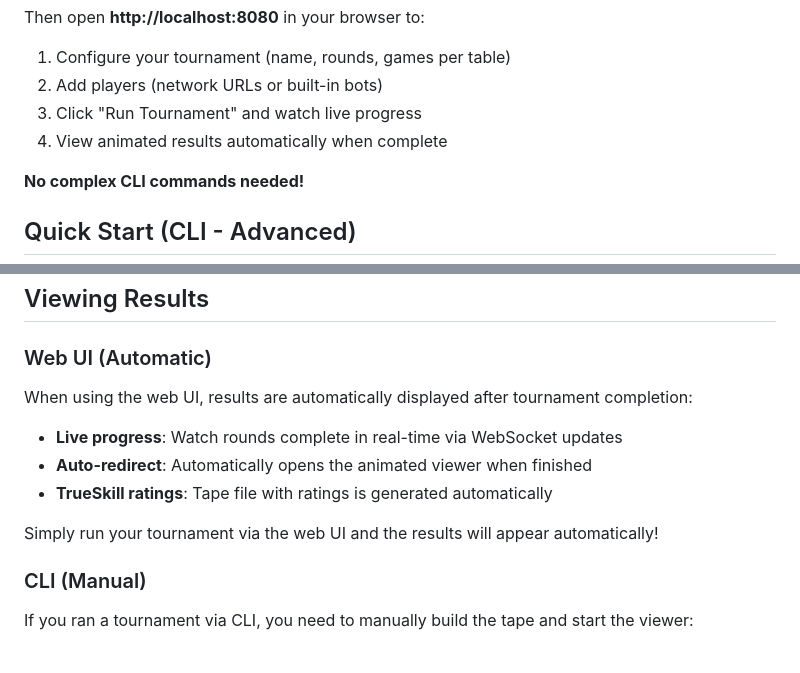
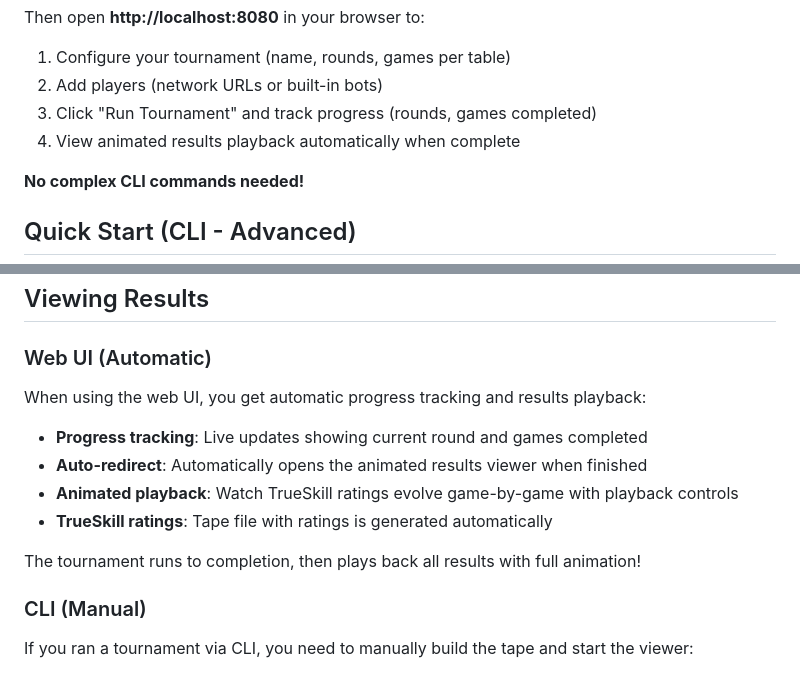
Before and after one commit to brandeis-cosi-103a/atg-tournament-runner, a Markdown page: README.md, 2 parts joined by grey strips. Rendered like a GitHub page.

Commit message:
docs: clarify live progress vs playback in README

```diff
--- a/README.md
+++ b/README.md
@@ -68,8 +68,8 @@ docker run --rm \
 Then open **http://localhost:8080** in your browser to:
 1. Configure your tournament (name, rounds, games per table)
 2. Add players (network URLs or built-in bots)
-3. Click "Run Tournament" and watch live progress
-4. View animated results automatically when complete
+3. Click "Run Tournament" and track progress (rounds, games completed)
+4. View animated results playback automatically when complete
 
 **No complex CLI commands needed!**
 
@@ -275,12 +275,13 @@ Completely random legal decisions:
 
 ### Web UI (Automatic)
 
-When using the web UI, results are automatically displayed after tournament completion:
-- **Live progress**: Watch rounds complete in real-time via WebSocket updates
-- **Auto-redirect**: Automatically opens the animated viewer when finished
+When using the web UI, you get automatic progress tracking and results playback:
+- **Progress tracking**: Live updates showing current round and games completed
+- **Auto-redirect**: Automatically opens the animated results viewer when finished
+- **Animated playback**: Watch TrueSkill ratings evolve game-by-game with playback controls
 - **TrueSkill ratings**: Tape file with ratings is generated automatically
 
-Simply run your tournament via the web UI and the results will appear automatically!
+The tournament runs to completion, then plays back all results with full animation!
 
 ### CLI (Manual)
 
```
